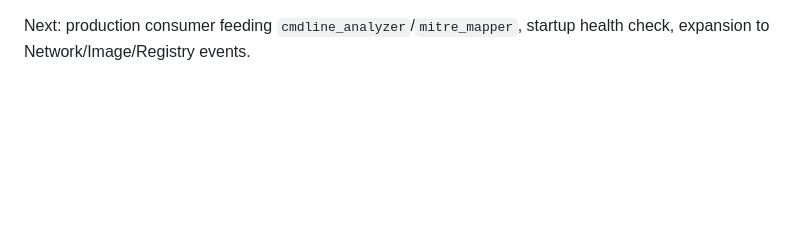
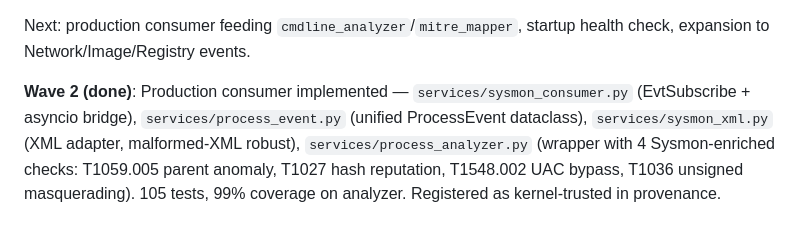
Before and after one commit to bj112233/governor-edr, a Markdown page: conceptual_repo/ARCHITECTURE.md, the part around the change. GitHub-like rendering; blank space fills up the shorter version.

```diff
--- a/conceptual_repo/ARCHITECTURE.md
+++ b/conceptual_repo/ARCHITECTURE.md
@@ -1747,3 +1747,12 @@ DB writes) not measured and may add latency if synchronous per-event.
 
 Next: production consumer feeding `cmdline_analyzer`/`mitre_mapper`,
 startup health check, expansion to Network/Image/Registry events.
+
+**Wave 2 (done)**: Production consumer implemented —
+`services/sysmon_consumer.py` (EvtSubscribe + asyncio bridge),
+`services/process_event.py` (unified ProcessEvent dataclass),
+`services/sysmon_xml.py` (XML adapter, malformed-XML robust),
+`services/process_analyzer.py` (wrapper with 4 Sysmon-enriched checks:
+T1059.005 parent anomaly, T1027 hash reputation, T1548.002 UAC bypass,
+T1036 unsigned masquerading). 105 tests, 99% coverage on analyzer.
+Registered as kernel-trusted in provenance.
```
Also changed, not shown: docs/ARCHITECTURE.md (+38 -5 lines).
